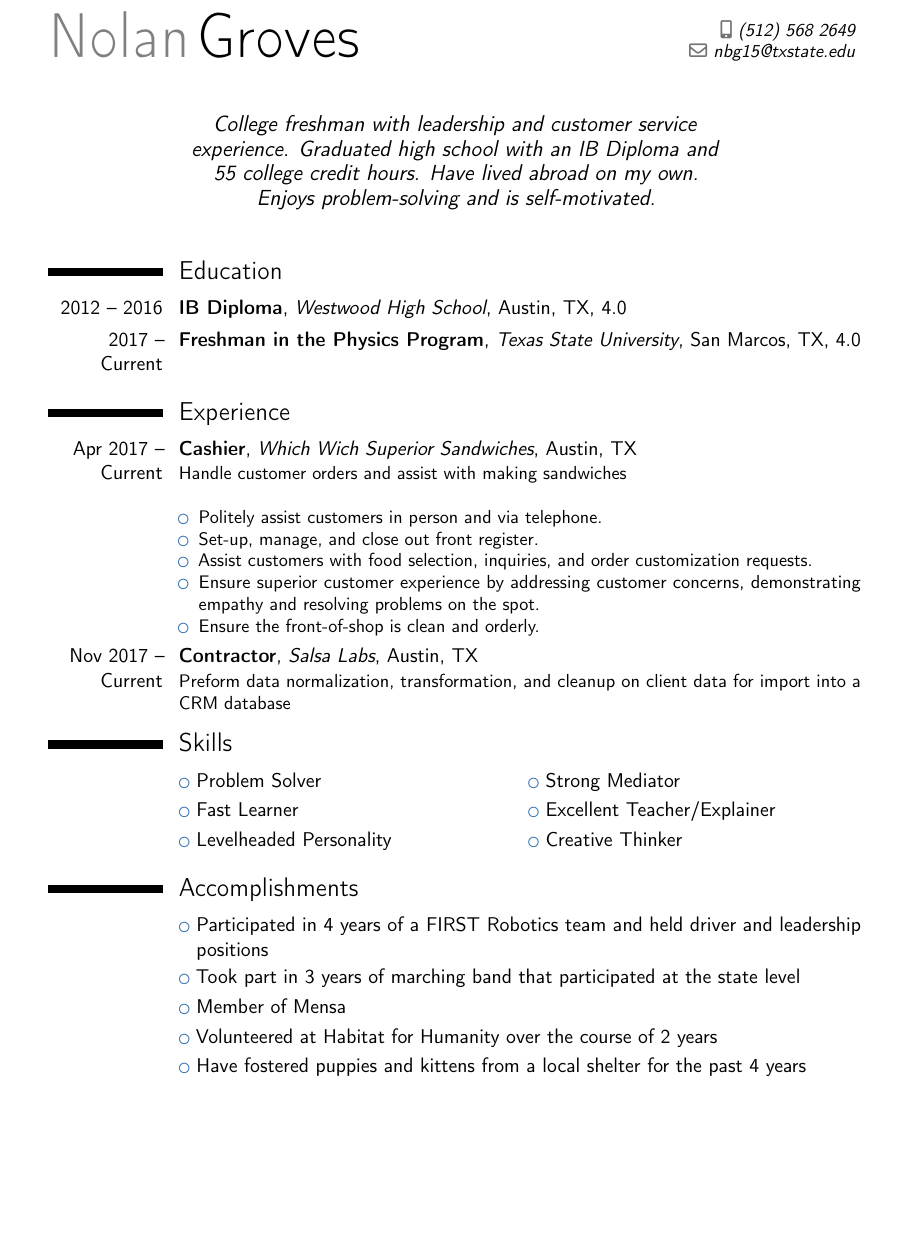
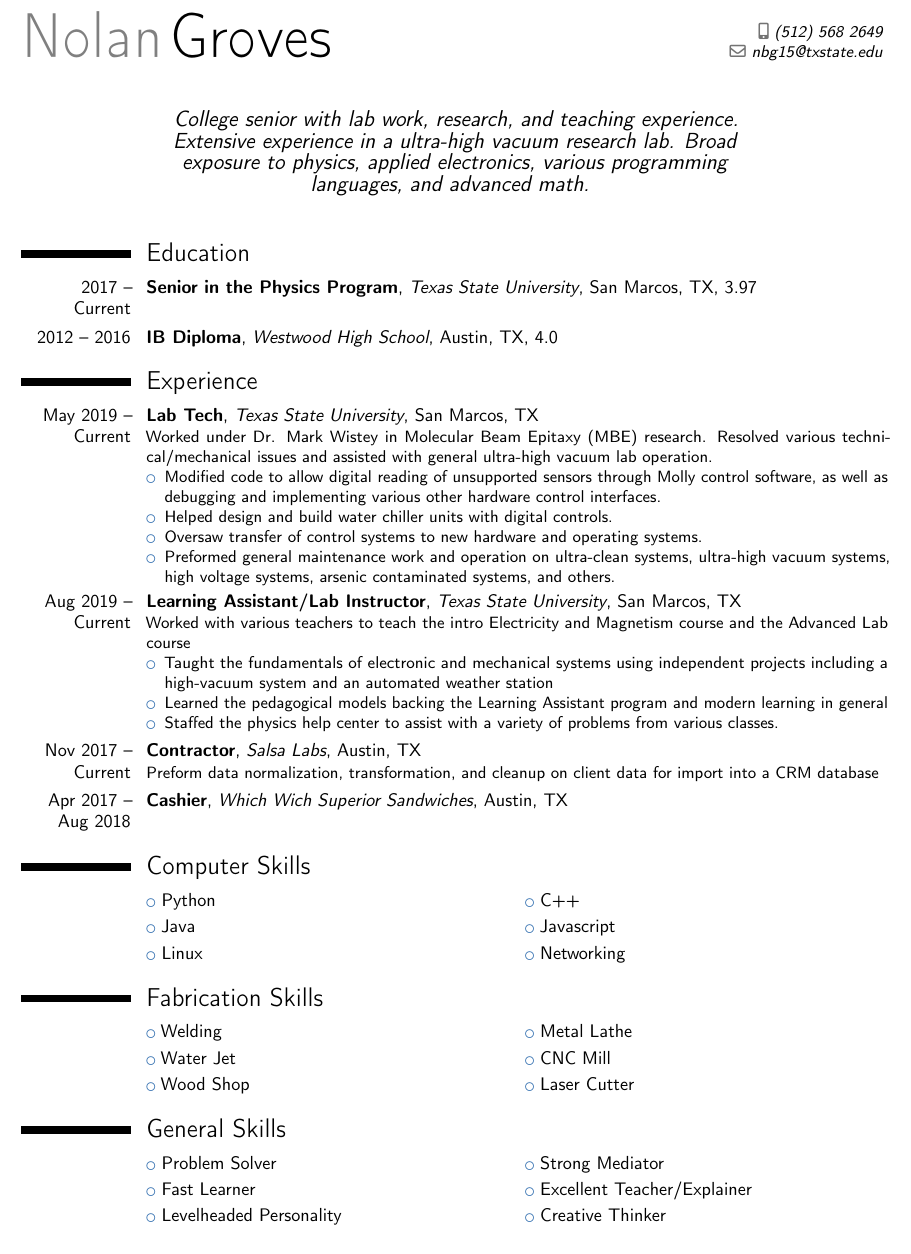
Before and after one commit to nolangroves/Resume, a LaTeX CV (Resume.tex): part of the page, cut so that both start at the same text, the shorter picture padded with empty space. Compiled offline with pdfLaTeX.

Commit message:
First draft of senior resume

```diff
--- a/Resume.tex
+++ b/Resume.tex
@@ -2,44 +2,60 @@
 \moderncvstyle{classic}
 \moderncvcolor{blue}
 
-\usepackage[scale=0.75]{geometry}
+\usepackage[scale=0.80]{geometry}
 \usepackage[utf8]{inputenc}
 
 \name{Nolan}{Groves}
 \email{nbg15@txstate.edu}
 \phone[mobile]{(512)~568~2649}
 %\photo[64pt][0.4pt]{picture}
-\quote{College freshman with leadership and customer service experience.  Graduated high school with an IB Diploma and 55 college credit hours. Have lived abroad on my own. Enjoys problem-solving and is self-motivated.}
+\quote{College senior with lab work, research, and teaching experience. Extensive experience in a ultra-high vacuum research lab.  Broad exposure to physics, applied electronics, various programming languages, and advanced math. }
 
 \begin{document}
 \makecvtitle
 
 \section{Education}
+	\cventry{2017 -- Current}{Senior in the Physics Program}{Texas State University}{San Marcos, TX}{3.97}{}
 	\cventry{2012 -- 2016}{IB Diploma}{Westwood High School}{Austin, TX}{4.0}{}
-	\cventry{2017 -- Current}{Freshman in the Physics Program}{Texas State University}{San Marcos, TX}{4.0}{}
 
 \section{Experience}
-	\cventry{Apr 2017 -- Current}{Cashier}{Which Wich Superior Sandwiches}{Austin, TX}{}{
-		Handle customer orders and assist with making sandwiches
-		\newline{}
-		\begin{itemize}
-			\item Politely assist customers in person and via telephone.
-			\item Set-up, manage, and close out front register.
-			\item Assist customers with food selection, inquiries, and order customization requests.
-			\item Ensure superior customer experience by addressing customer concerns, demonstrating empathy and resolving problems on the spot.
-			\item Ensure the front-of-shop is clean and orderly.
-    	\end{itemize}}
-	\cventry{Nov 2017 -- Current}{Contractor}{Salsa Labs}{Austin, TX}{}{Preform data normalization, transformation, and cleanup on client data for import into a CRM database}
+\cventry{May 2019 -- Current}{Lab Tech}{Texas State University}{San Marcos, TX}{}{Worked under Dr. Mark Wistey in Molecular Beam Epitaxy (MBE) research. Resolved various technical/mechanical issues and assisted with general ultra-high vacuum lab operation.
+\begin{itemize}
+	\item Modified code to allow digital reading of unsupported sensors through Molly control software, as well as debugging and implementing various other hardware control interfaces.
+    \item Helped design and build water chiller units with digital controls.
+    \item Oversaw transfer of control systems to new hardware and operating systems.
+    \item Preformed general maintenance work and operation on ultra-clean systems, ultra-high vacuum systems, high voltage systems, arsenic contaminated systems, and others.
+\end{itemize}}
 
-\section{Skills}
+\cventry{Aug 2019 -- Current}{Learning Assistant/Lab Instructor}{Texas State University}{San Marcos, TX}{}{Worked with various teachers to teach the intro Electricity and Magnetism course and the Advanced Lab course
+\begin{itemize}
+    \item Taught the fundamentals of electronic and mechanical systems using independent projects including a high-vacuum system and an automated weather station
+    \item Learned the pedagogical models backing the Learning Assistant program and modern learning in general
+    \item Staffed the physics help center to assist with a variety of problems from various classes.
+\end{itemize}}
+\cventry{Nov 2017 -- Current}{Contractor}{Salsa Labs}{Austin, TX}{}{Preform data normalization, transformation, and cleanup on client data for import into a CRM database}
+\cventry{Apr 2017 -- Aug 2018}{Cashier}{Which Wich Superior Sandwiches}{Austin, TX}{}{}
+
+\section{Computer Skills}
+    \cvlistdoubleitem{Python}       {C++}
+    \cvlistdoubleitem{Java}         {Javascript}
+    \cvlistdoubleitem{Linux}        {Networking}
+
+\section{Fabrication Skills}
+    \cvlistdoubleitem{Welding}      {Metal Lathe}
+    \cvlistdoubleitem{Water Jet}    {CNC Mill}
+    \cvlistdoubleitem{Wood Shop}    {Laser Cutter}
+
+\section{General Skills}
 	\cvlistdoubleitem{Problem Solver}			{Strong Mediator}
 	\cvlistdoubleitem{Fast Learner}				{Excellent Teacher/Explainer}
 	\cvlistdoubleitem{Levelheaded Personality}	{Creative Thinker}
 
-\section{Accomplishments}
-	\cvlistitem{Participated in 4 years of a FIRST Robotics team and held driver and leadership positions}
-	\cvlistitem{Took part in 3 years of marching band that participated at the state level}
-	\cvlistitem{Member of Mensa}
-	\cvlistitem{Volunteered at Habitat for Humanity over the course of 2 years}
-	\cvlistitem{Have fostered puppies and kittens from a local shelter for the past 4 years}
+%\section{Miscellaneous}
+	%\cvlistitem{Participated in 4 years of a FIRST Robotics team and held driver and leadership positions}
+
+	%\cvlistitem{Took part in 3 years of marching band that participated at the state level}
+	%\cvlistitem{Member of Mensa}
+	%\cvlistitem{Volunteered at Habitat for Humanity over the course of 2 years}
+	%\cvlistitem{Have fostered puppies and kittens from a local shelter for the past 4 years}
 \end{document}
```
Also changed, not shown: Resume.pdf, Resume.tex (2 more changed lines), 3 other files.
